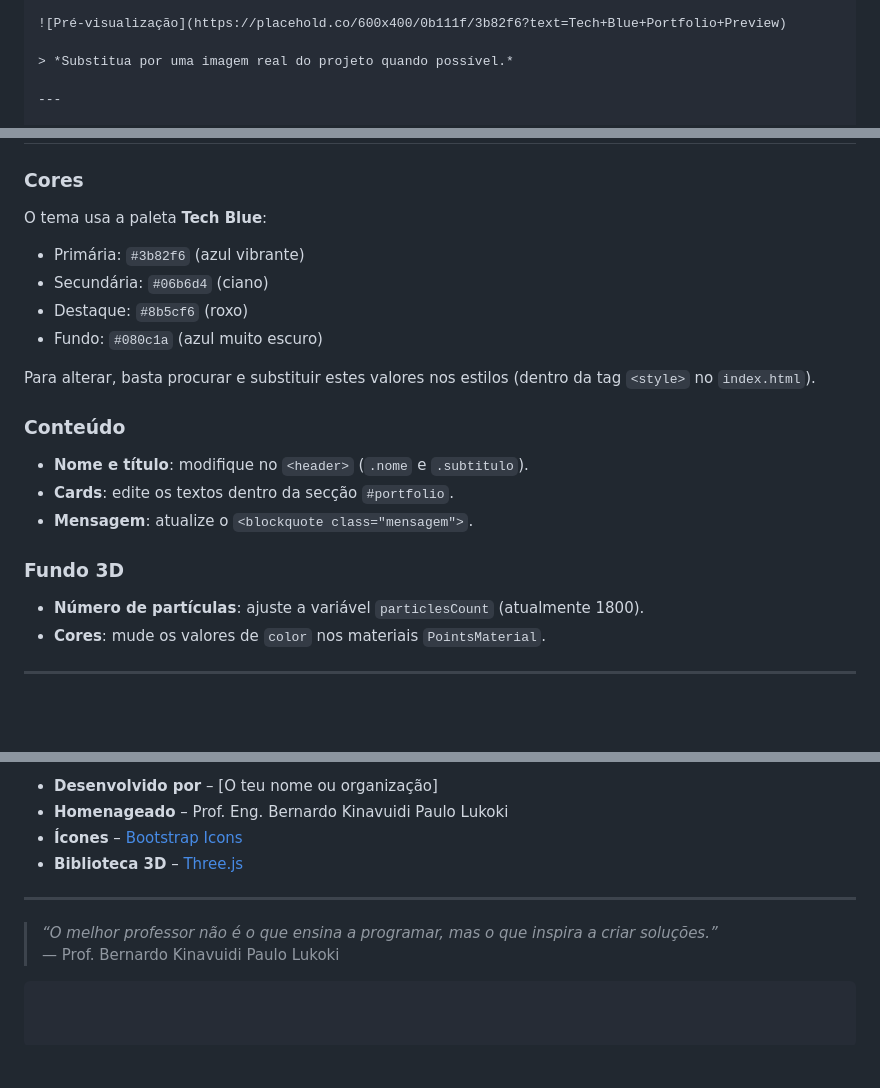
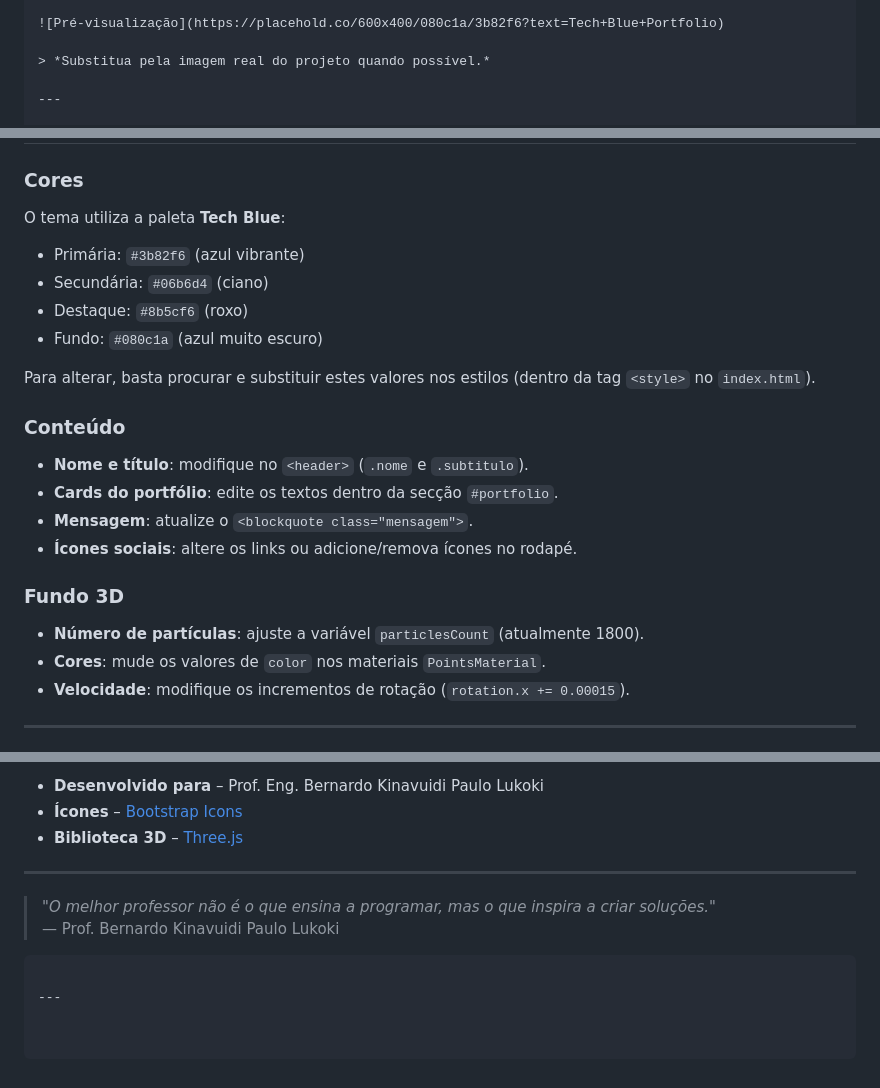
Before and after one commit to manuelsadikufika4/HBD-Bernardo-Kinavuidi-Paulo-Lukoki-, a Markdown page: README.md, 3 parts joined by grey strips. Drawn GitHub-style; blank space fills up the shorter version.

````diff
--- a/README.md
+++ b/README.md
@@ -30,7 +33,7 @@ Uma **página web imersiva e moderna** criada para homenagear o **Professor Enge
 
-![Pré-visualização](https://placehold.co/600x400/0b111f/3b82f6?text=Tech+Blue+Portfolio+Preview)
+![Pré-visualização](https://placehold.co/600x400/080c1a/3b82f6?text=Tech+Blue+Portfolio)
 
-> *Substitua por uma imagem real do projeto quando possível.*
+> *Substitua pela imagem real do projeto quando possível.*
 
 ---
 
@@ -92,6 +95,6 @@ Uma **página web imersiva e moderna** criada para homenagear o **Professor Enge
 
 ### Cores
-O tema usa a paleta **Tech Blue**:
+O tema utiliza a paleta **Tech Blue**:
 - Primária: `#3b82f6` (azul vibrante)
 - Secundária: `#06b6d4` (ciano)
 - Destaque: `#8b5cf6` (roxo)
@@ -101,12 +104,14 @@ Para alterar, basta procurar e substituir estes valores nos estilos (dentro da t
 
 ### Conteúdo
 - **Nome e título**: modifique no `<header>` (`.nome` e `.subtitulo`).
-- **Cards**: edite os textos dentro da secção `#portfolio`.
+- **Cards do portfólio**: edite os textos dentro da secção `#portfolio`.
 - **Mensagem**: atualize o `<blockquote class="mensagem">`.
+- **Ícones sociais**: altere os links ou adicione/remova ícones no rodapé.
 
 ### Fundo 3D
 - **Número de partículas**: ajuste a variável `particlesCount` (atualmente 1800).
 - **Cores**: mude os valores de `color` nos materiais `PointsMaterial`.
+- **Velocidade**: modifique os incrementos de rotação (`rotation.x += 0.00015`).
 
 ---
 
@@ -148,11 +153,12 @@ Este projeto está licenciado sob a **MIT License**. Consulte o ficheiro [LICENS
 
-- **Desenvolvido por** – [O teu nome ou organização]
-- **Homenageado** – Prof. Eng. Bernardo Kinavuidi Paulo Lukoki
+- **Desenvolvido para** – Prof. Eng. Bernardo Kinavuidi Paulo Lukoki
 - **Ícones** – [Bootstrap Icons](https://icons.getbootstrap.com/)
 - **Biblioteca 3D** – [Three.js](https://threejs.org/)
 
 ---
 
-> *“O melhor professor não é o que ensina a programar, mas o que inspira a criar soluções.”*
+> *"O melhor professor não é o que ensina a programar, mas o que inspira a criar soluções."*
 > — Prof. Bernardo Kinavuidi Paulo Lukoki
 ```
+
+---
````
Also changed, not shown: other parts of README.md (+37 -34 lines).
